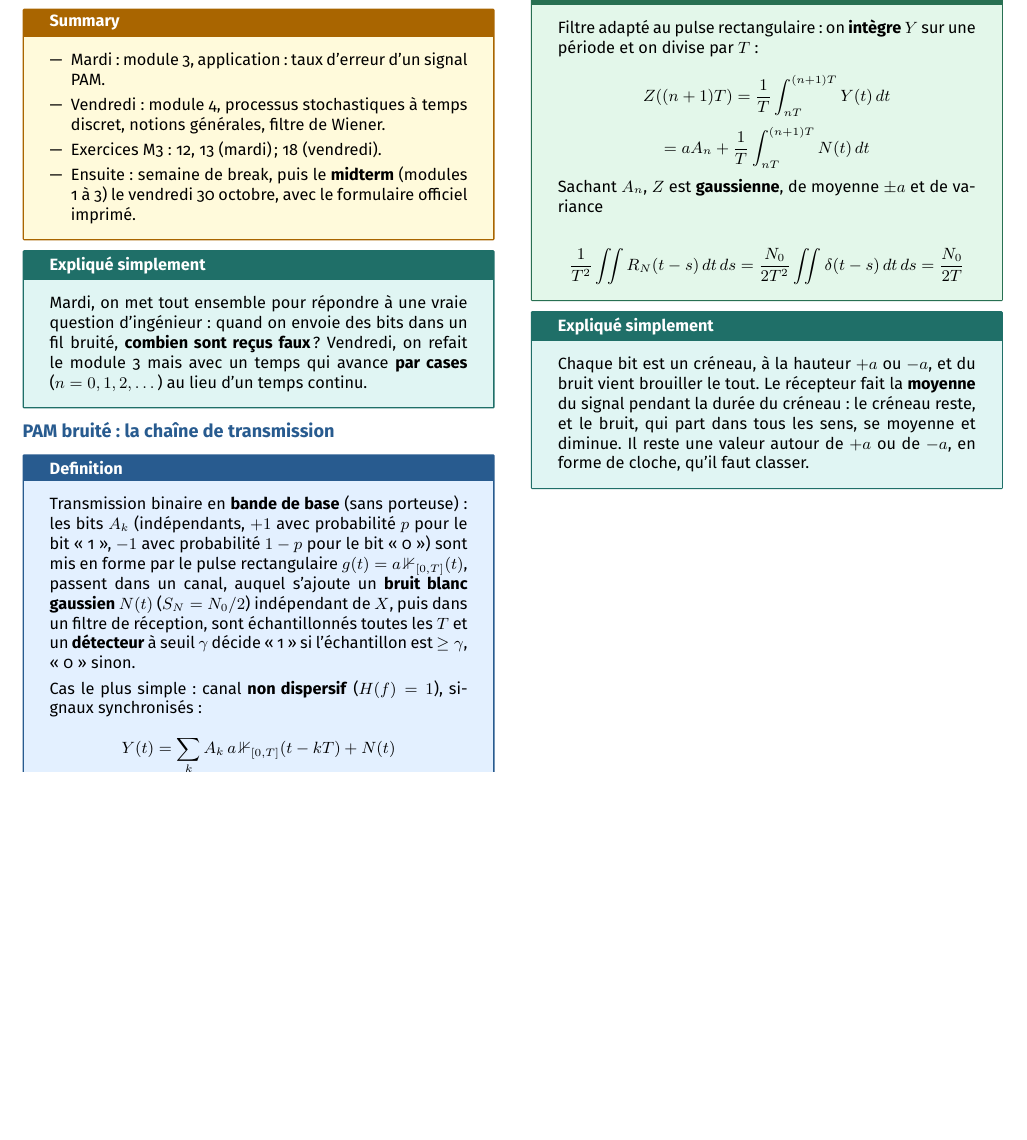
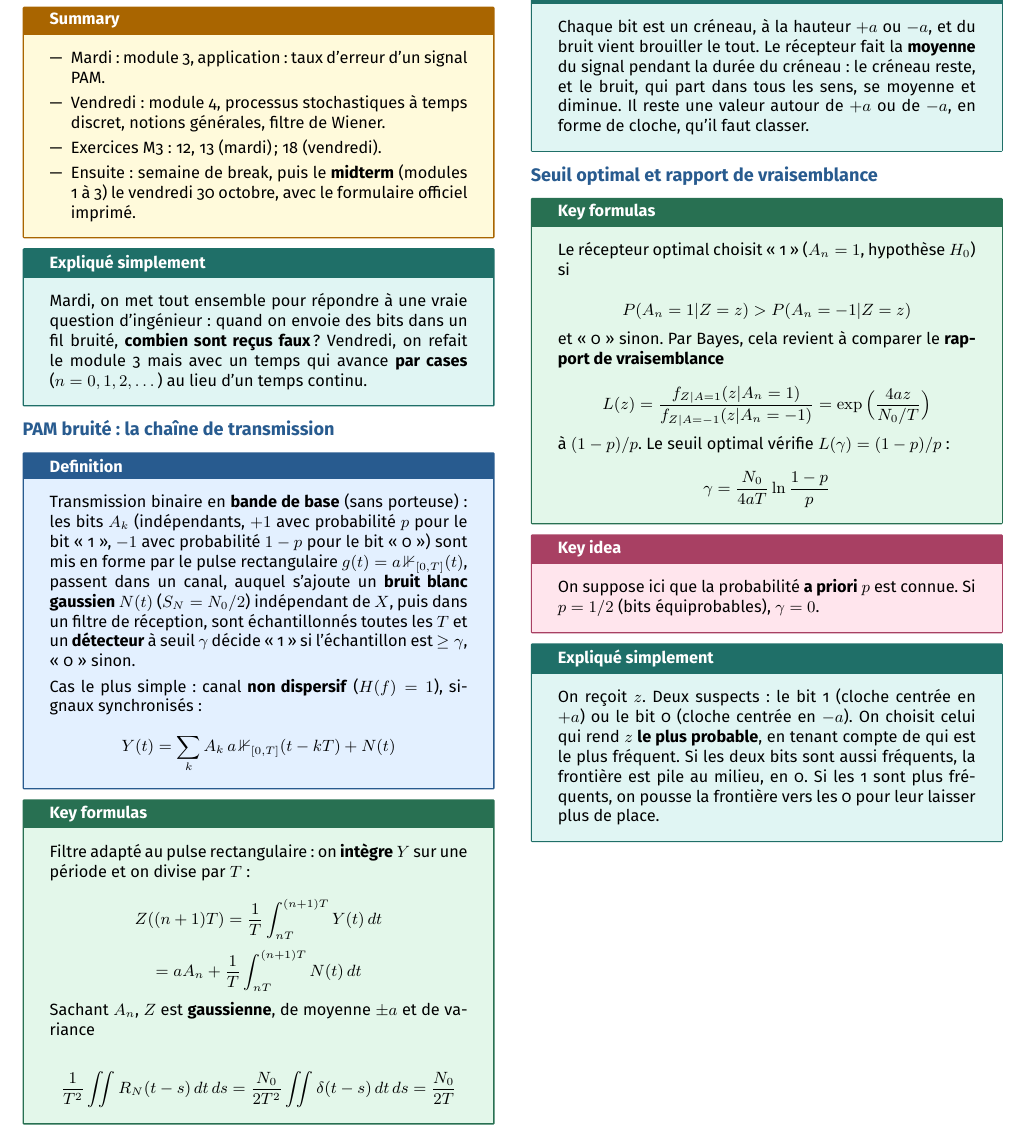
Before and after one commit to AlphaXT38G/notes_ba5, a LaTeX document (modstoc/week/week06.tex): part of the page, cut so that both start at the same text, the shorter picture padded with empty space. Compiled offline with pdfLaTeX.

Commit message:
feat(modstoc-week06): optimal threshold and likelihood ratio, explained
Co-Authored-By: Claude Opus 5.5 <noreply@anthropic.com>

```diff
--- a/modstoc/week/week06.tex
+++ b/modstoc/week/week06.tex
@@ -333,6 +333,52 @@ $+a$ ou de $-a$, en forme de cloche, qu'il faut classer.
 
 \end{simple}
 
+
+%=========================================================
+\section{Seuil optimal et rapport de vraisemblance}
+
+
+\begin{formula}
+
+Le récepteur optimal choisit « 1 » ($A_n = 1$, hypothèse $H_0$) si
+
+\[
+P(A_n = 1 | Z = z) > P(A_n = -1|Z = z)
+\]
+
+et « 0 » sinon. Par Bayes, cela revient à comparer le \textbf{rapport de vraisemblance}
+
+\[
+L(z) = \frac{f_{Z|A=1}(z|A_n = 1)}{f_{Z|A=-1}(z|A_n=-1)} = \exp\Big(\frac{4az}{N_0/T}\Big)
+\]
+
+à $(1-p)/p$. Le seuil optimal vérifie $L(\gamma) = (1-p)/p$ :
+
+\[
+\gamma = \frac{N_0}{4aT}\ln\frac{1-p}p
+\]
+
+\end{formula}
+
+
+\begin{important}
+
+On suppose ici que la probabilité \textbf{a priori} $p$ est connue. Si $p = 1/2$ (bits
+équiprobables), $\gamma = 0$.
+
+\end{important}
+
+
+\begin{simple}
+
+On reçoit $z$. Deux suspects : le bit 1 (cloche centrée en $+a$) ou le bit 0 (cloche centrée en
+$-a$). On choisit celui qui rend $z$ \textbf{le plus probable}, en tenant compte de qui est le
+plus fréquent. Si les deux bits sont aussi fréquents, la frontière est pile au milieu, en 0.
+Si les 1 sont plus fréquents, on pousse la frontière vers les 0 pour leur laisser plus de
+place.
+
+\end{simple}
+
 \end{multicols}
 
 
```
